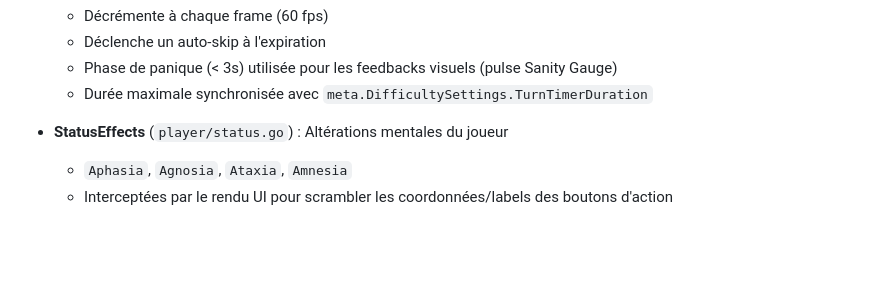
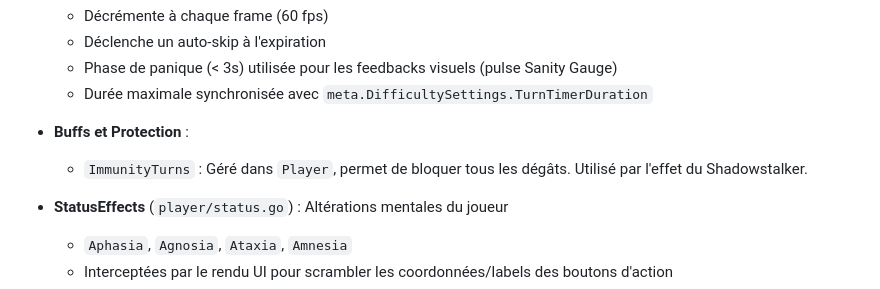
Before and after one commit to LIannhic/hunter-gatherers-concentration, a Markdown page: ARCHITECTURE.md, the part around the change. Drawn GitHub-style; blank space fills up the shorter version.

```diff
--- a/ARCHITECTURE.md
+++ b/ARCHITECTURE.md
@@ -97,6 +97,9 @@ Le domaine utilise une architecture **Entity-Component-System (ECS)** amélioré
   - Déclenche un auto-skip à l'expiration
   - Phase de panique (< 3s) utilisée pour les feedbacks visuels (pulse Sanity Gauge)
   - Durée maximale synchronisée avec `meta.DifficultySettings.TurnTimerDuration`
+
+- **Buffs et Protection** :
+  - `ImmunityTurns` : Géré dans `Player`, permet de bloquer tous les dégâts. Utilisé par l'effet du Shadowstalker.
 
 - **StatusEffects** (`player/status.go`) : Altérations mentales du joueur
   - `Aphasia`, `Agnosia`, `Ataxia`, `Amnesia`
```
Also changed, not shown: README.md (+7 -0 lines), internal/domain/README.md (+10 -0 lines).
